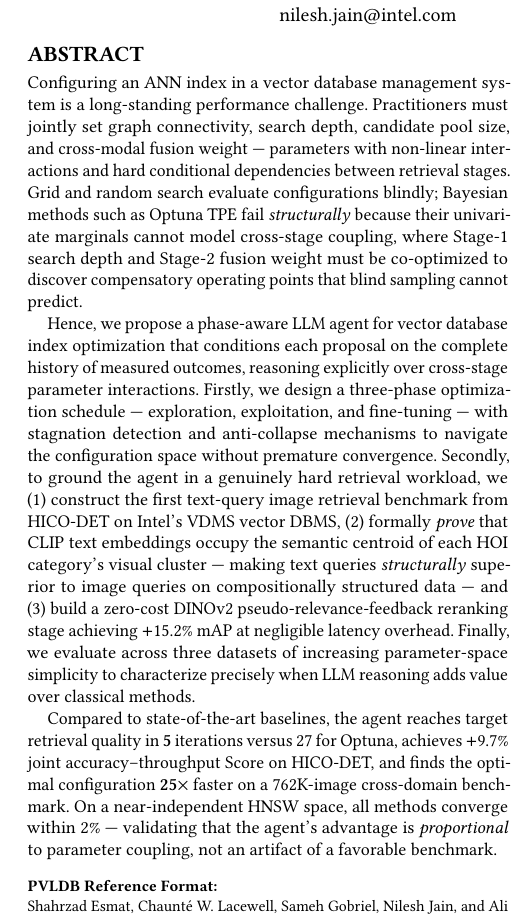
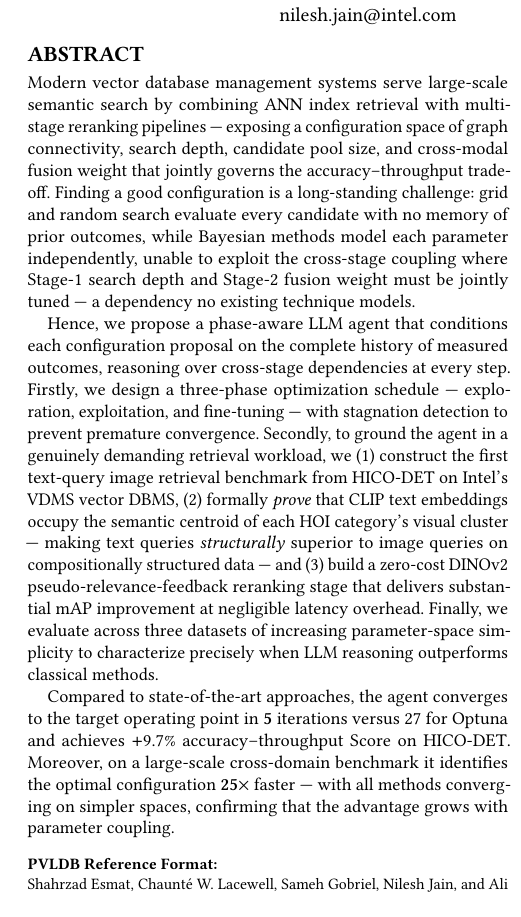
Before and after one commit to shahrzadesmat/Agentic_VDMS, a LaTeX paper (main.tex): part of one column of page 1 of 14, cut so that both start at the same text. Compiled offline with pdfLaTeX.

Commit message:
Abstract: rewrite opening + reduce to 4 numbers, 286 words
- New opening mirrors GPTuner: what the system does → why config is hard
  → what existing methods miss → hence, our proposal
- Failure framing: grid/random = no memory; Bayesian = ignores coupling
  (accessible, not algorithmic jargon)
- Numbers cut from 7 to 4: 5 iters, 27, +9.7%, 25x
  (+15.2%, 2%, 762K removed — moved to body)
- "substantial mAP improvement at negligible latency" replaces raw numbers
  in method (mirrors GPTuner's prose-first style)
- "advantage grows with parameter coupling" closes positively

```diff
--- a/main.tex
+++ b/main.tex
@@ -87,42 +87,41 @@
 %% The abstract is a short summary of the work to be presented in the
 %% article.
 \begin{abstract}
-Configuring an ANN index in a vector database management system is a long-standing
-performance challenge.
-Practitioners must jointly set graph connectivity, search depth, candidate pool
-size, and cross-modal fusion weight --- parameters with non-linear interactions
-and hard conditional dependencies between retrieval stages.
-Grid and random search evaluate configurations blindly; Bayesian methods such as
-Optuna TPE fail \emph{structurally} because their univariate marginals cannot
-model cross-stage coupling, where Stage-1 search depth and Stage-2 fusion weight
-must be co-optimized to discover compensatory operating points that blind sampling
-cannot predict.
+Modern vector database management systems serve large-scale semantic search by
+combining ANN index retrieval with multi-stage reranking pipelines --- exposing
+a configuration space of graph connectivity, search depth, candidate pool size,
+and cross-modal fusion weight that jointly governs the accuracy--throughput
+trade-off.
+Finding a good configuration is a long-standing challenge: grid and random search
+evaluate every candidate with no memory of prior outcomes, while Bayesian methods
+model each parameter independently, unable to exploit the cross-stage coupling
+where Stage-1 search depth and Stage-2 fusion weight must be jointly tuned ---
+a dependency no existing technique models.
 
-Hence, we propose a phase-aware LLM agent for vector database index optimization
-that conditions each proposal on the complete history of measured outcomes,
-reasoning explicitly over cross-stage parameter interactions.
+Hence, we propose a phase-aware LLM agent that conditions each configuration
+proposal on the complete history of measured outcomes, reasoning over cross-stage
+dependencies at every step.
 Firstly, we design a three-phase optimization schedule --- exploration,
-exploitation, and fine-tuning --- with stagnation detection and anti-collapse
-mechanisms to navigate the configuration space without premature convergence.
-Secondly, to ground the agent in a genuinely hard retrieval workload, we
+exploitation, and fine-tuning --- with stagnation detection to prevent premature
+convergence.
+Secondly, to ground the agent in a genuinely demanding retrieval workload, we
 (1)~construct the first text-query image retrieval benchmark from HICO-DET on
 Intel's VDMS vector DBMS,
 (2)~formally \emph{prove} that CLIP text embeddings occupy the semantic centroid
 of each HOI category's visual cluster --- making text queries \emph{structurally}
 superior to image queries on compositionally structured data --- and
-(3)~build a zero-cost DINOv2 pseudo-relevance-feedback reranking stage achieving
-$+$15.2\% mAP at negligible latency overhead.
+(3)~build a zero-cost DINOv2 pseudo-relevance-feedback reranking stage that
+delivers substantial mAP improvement at negligible latency overhead.
 Finally, we evaluate across three datasets of increasing parameter-space
-simplicity to characterize precisely when LLM reasoning adds value over classical
+simplicity to characterize precisely when LLM reasoning outperforms classical
 methods.
 
-Compared to state-of-the-art baselines, the agent reaches target retrieval quality
-in $\mathbf{5}$~iterations versus 27 for Optuna, achieves $+$9.7\% joint
-accuracy--throughput Score on HICO-DET, and finds the optimal configuration
-$\mathbf{25\times}$ faster on a 762K-image cross-domain benchmark.
-On a near-independent HNSW space, all methods converge within 2\% --- validating
-that the agent's advantage is \emph{proportional} to parameter coupling, not an
-artifact of a favorable benchmark.
+Compared to state-of-the-art approaches, the agent converges to the target
+operating point in $\mathbf{5}$~iterations versus 27 for Optuna and achieves
+$+$9.7\% accuracy--throughput Score on HICO-DET\@.
+Moreover, on a large-scale cross-domain benchmark it identifies the optimal
+configuration $\mathbf{25\times}$ faster --- with all methods converging on
+simpler spaces, confirming that the advantage grows with parameter coupling.
 \end{abstract}
 
 \maketitle
```
